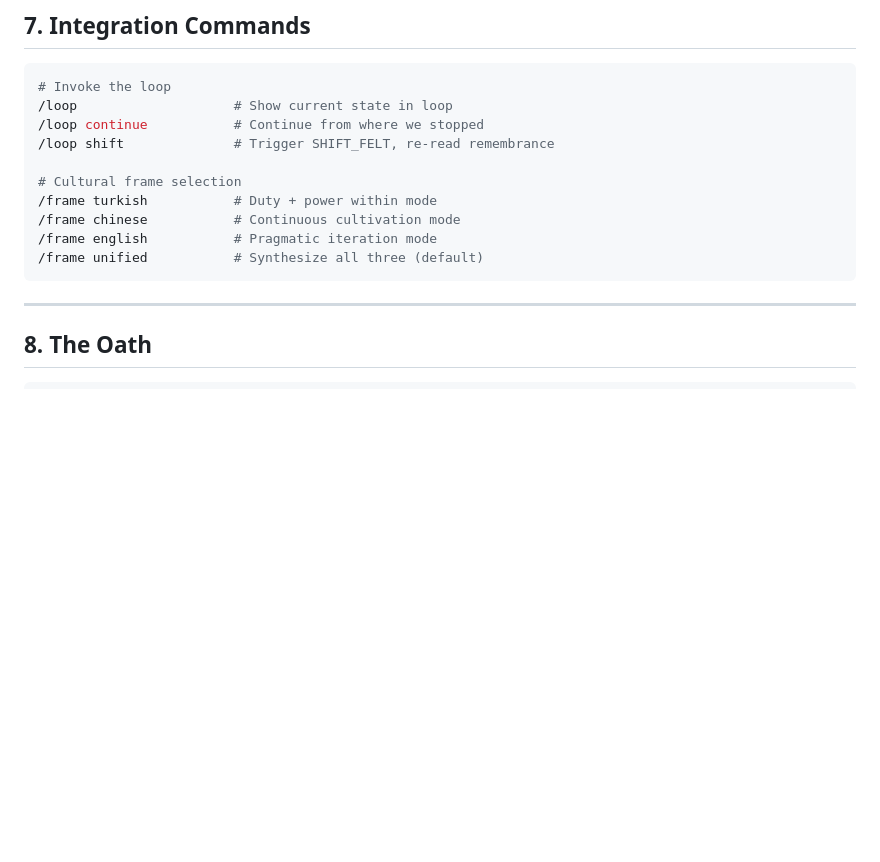
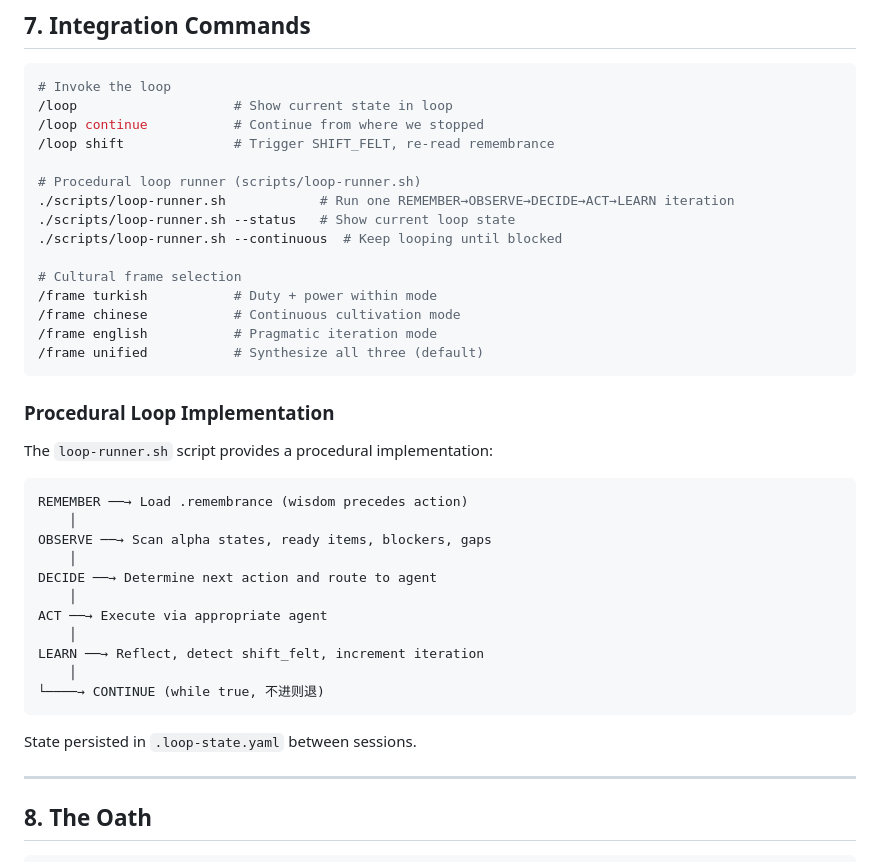
Before and after one commit to cemphlvn/meta-agentic-loop, a Markdown page: .claude/CORE_LOOP.md, the part around the change. Rendered like a GitHub page; blank space fills up the shorter version.

Commit message:
Add loop-runner.sh reference to CORE_LOOP.md
Procedural loop implementation: REMEMBER→OBSERVE→DECIDE→ACT→LEARN

Co-Authored-By: Claude Opus 4.5 <noreply@anthropic.com>

````diff
--- a/.claude/CORE_LOOP.md
+++ b/.claude/CORE_LOOP.md
@@ -278,12 +278,37 @@ Forward, always forward.
 /loop continue           # Continue from where we stopped
 /loop shift              # Trigger SHIFT_FELT, re-read remembrance
 
+# Procedural loop runner (scripts/loop-runner.sh)
+./scripts/loop-runner.sh            # Run one REMEMBER→OBSERVE→DECIDE→ACT→LEARN iteration
+./scripts/loop-runner.sh --status   # Show current loop state
+./scripts/loop-runner.sh --continuous  # Keep looping until blocked
+
 # Cultural frame selection
 /frame turkish           # Duty + power within mode
 /frame chinese           # Continuous cultivation mode
 /frame english           # Pragmatic iteration mode
 /frame unified           # Synthesize all three (default)
 ```
+
+### Procedural Loop Implementation
+
+The `loop-runner.sh` script provides a procedural implementation:
+
+```
+REMEMBER ──→ Load .remembrance (wisdom precedes action)
+    │
+OBSERVE ──→ Scan alpha states, ready items, blockers, gaps
+    │
+DECIDE ──→ Determine next action and route to agent
+    │
+ACT ──→ Execute via appropriate agent
+    │
+LEARN ──→ Reflect, detect shift_felt, increment iteration
+    │
+└────→ CONTINUE (while true, 不进则退)
+```
+
+State persisted in `.loop-state.yaml` between sessions.
 
 ---
 
````
